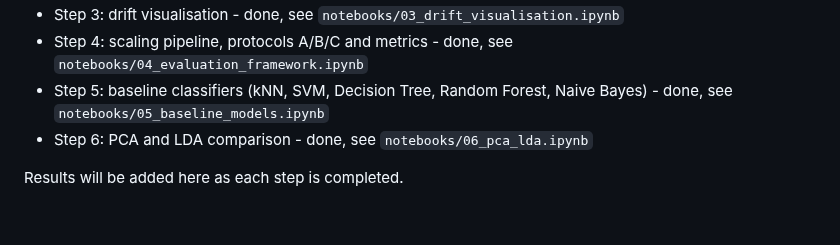
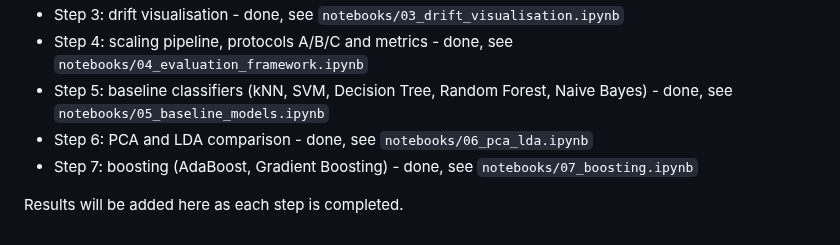
Before and after one commit to kirangautham-82899/Drift-Robust-Gas-Classification, a Markdown page: README.md, the part around the change. GitHub-like rendering.

Commit message:
Add AdaBoost and Gradient Boosting

```diff
--- a/README.md
+++ b/README.md
@@ -31,5 +31,6 @@ pip install -r requirements.txt
 - Step 4: scaling pipeline, protocols A/B/C and metrics - done, see `notebooks/04_evaluation_framework.ipynb`
 - Step 5: baseline classifiers (kNN, SVM, Decision Tree, Random Forest, Naive Bayes) - done, see `notebooks/05_baseline_models.ipynb`
 - Step 6: PCA and LDA comparison - done, see `notebooks/06_pca_lda.ipynb`
+- Step 7: boosting (AdaBoost, Gradient Boosting) - done, see `notebooks/07_boosting.ipynb`
 
 Results will be added here as each step is completed.
```
Also changed, not shown: results/step7_per_batch.png (added), results/step7_protocolA_all.png (added), 12 other files.
